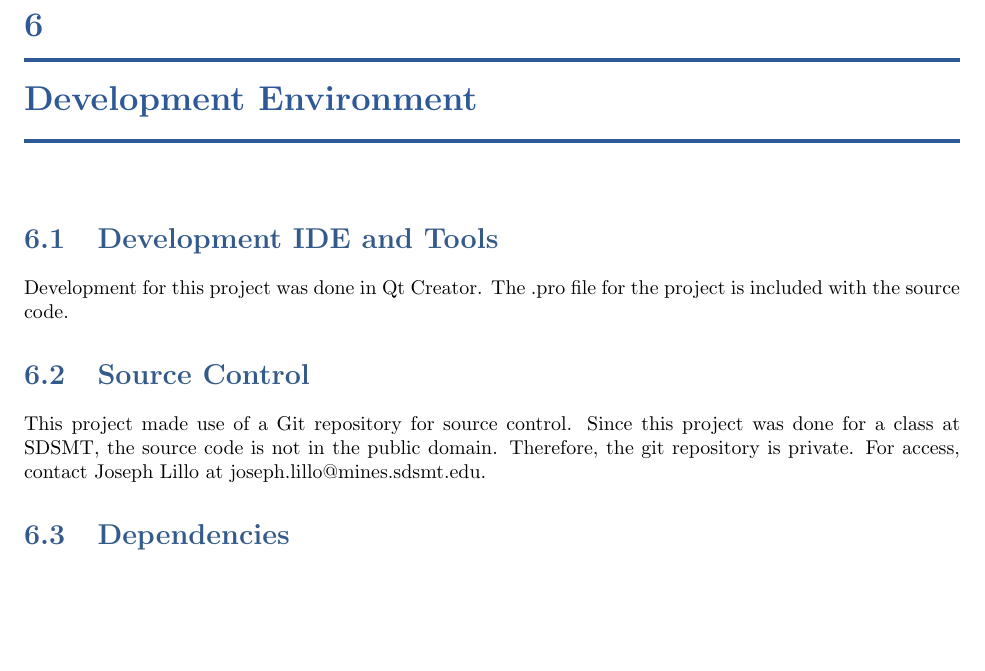
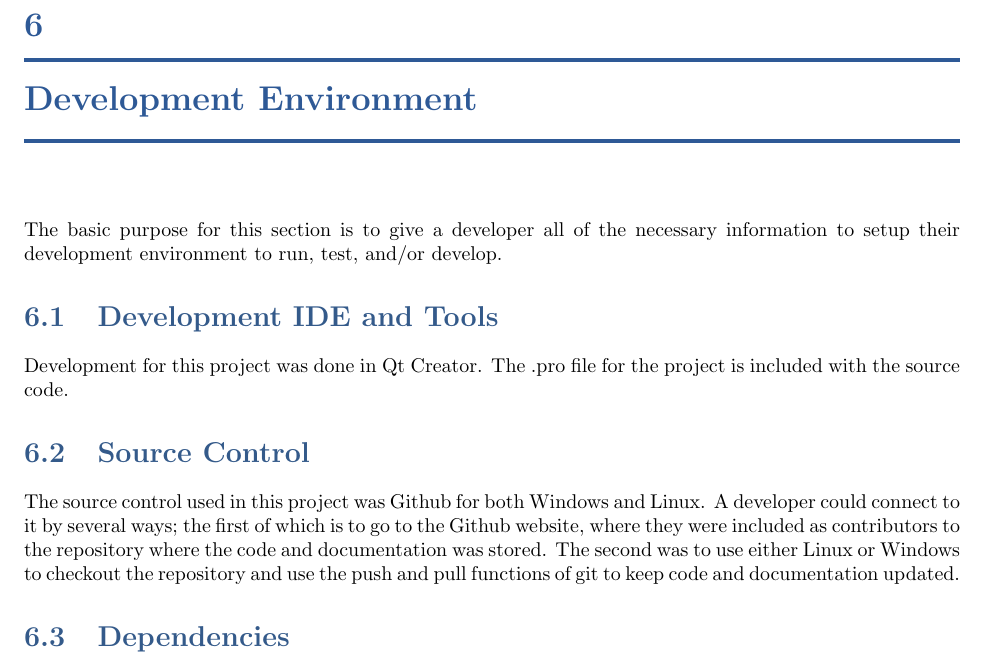
Before and after one commit to bonnebonne/autotest-sp3, a LaTeX book (DesignTemplate/SystemTemplate.tex, which reads DesignTemplate/develop.tex): part of page 35 of 53, cut so that both start at the same text, the shorter picture padded with empty space. Compiled offline with pdfLaTeX.

Commit message:
updated develop.tex.
probably done except for second section.

```diff
--- a/DesignTemplate/develop.tex
+++ b/DesignTemplate/develop.tex
@@ -1,17 +1,26 @@
 % !TEX root = SystemTemplate.tex
 \chapter{Development Environment}
+The basic purpose for this section is to give a developer all of the necessary
+information to setup their development environment to run, test, and/or develop.
 
 \section{Development IDE and Tools}
-Development for this project was done in Qt Creator. The .pro file for the project is included with the source code.
+Development for this project was done in Qt Creator. The .pro file for the project is included with
+the source code.
 
 \section{Source  Control}
-This project made use of a Git repository for source control. Since this project was done for a class at SDSMT, the source code is not in the public domain. Therefore, the git repository is private. For access, contact Joseph Lillo at joseph.lillo@mines.sdsmt.edu.
+The source control used in this project was Github for both Windows and Linux. A developer could connect
+to it by several ways; the first of which is to go to the Github website, where they were included as
+contributors to the repository where the code and documentation was stored. The second was to use either
+Linux or Windows to checkout the repository and use the push and pull functions of git to keep code and
+documentation updated.
 
 \section{Dependencies}
-Dependencies for this program include the c standard library and the POSIX API. The program also takes advantage of several Linux system calls. Therefore, it is assumed that it will be run in a Linux environment.
+Dependencies for this program include the c standard library and the POSIX API. The program also takes
+advantage of several Linux system calls. Therefore, it is assumed that it will be run in a Linux environment.
 
 \section{Build  Environment}
-The program compiles with GCC into a single executable. This can either be done within Qt Creator or by using the Makefile provided with the source code.
+The program compiles with GCC into a single executable. This can either be done within Qt Creator or by using
+the Makefile provided with the source code.
 
 \section{Development Machine Setup}
 This program is designed to run on a Linux based machine.
```
